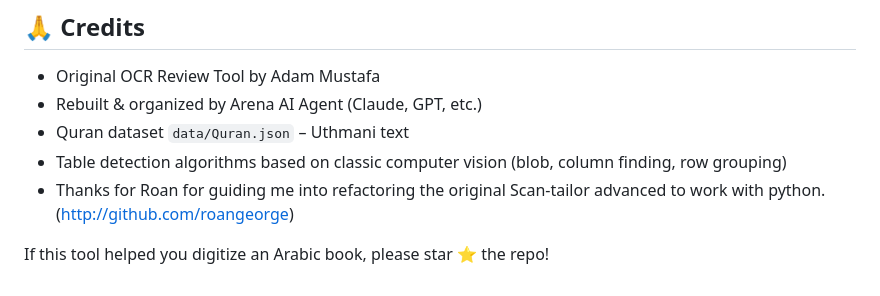
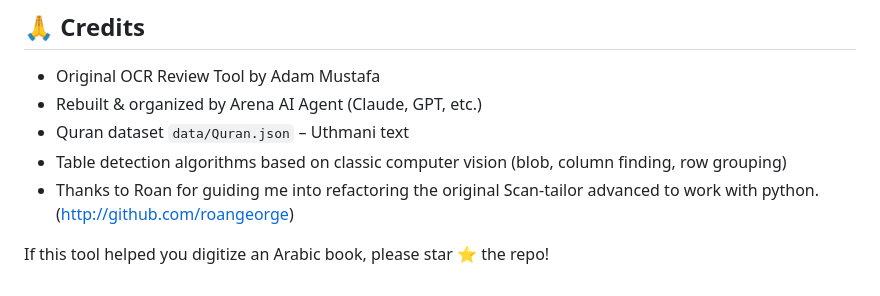
Before and after one commit to adam76064/The_Arabic_OCR, a Markdown page: README.md, the part around the change. Rendered like a GitHub page.

Commit message:
Fix typo in acknowledgment section of README

```diff
--- a/README.md
+++ b/README.md
@@ -182,6 +182,6 @@ Open source. Feel free to use, modify, and contribute.
 - Rebuilt & organized by Arena AI Agent (Claude, GPT, etc.)
 - Quran dataset `data/Quran.json` – Uthmani text
 - Table detection algorithms based on classic computer vision (blob, column finding, row grouping)
-- Thanks for Roan for guiding me into refactoring the original Scan-tailor advanced to work with python. (http://github.com/roangeorge)
+- Thanks to Roan for guiding me into refactoring the original Scan-tailor advanced to work with python. (http://github.com/roangeorge)
 
 If this tool helped you digitize an Arabic book, please star ⭐ the repo!
```
